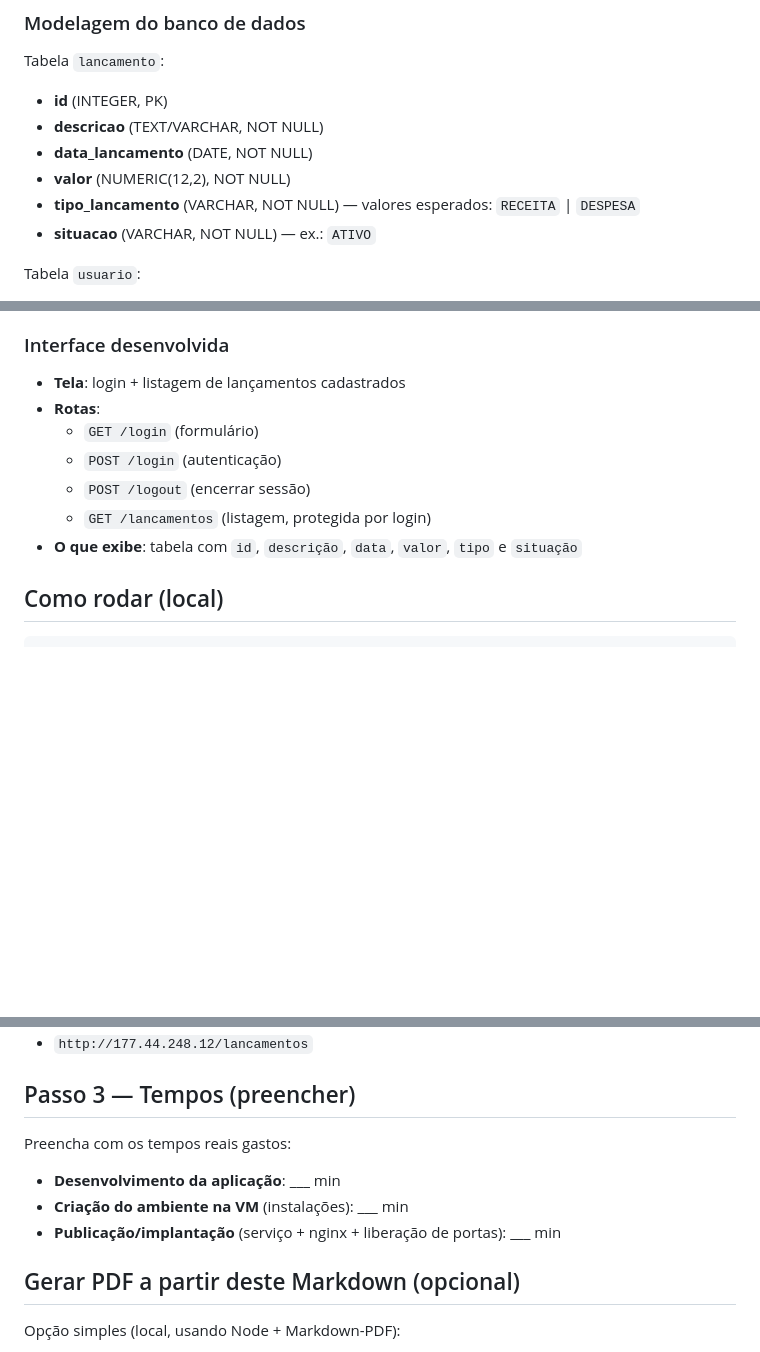
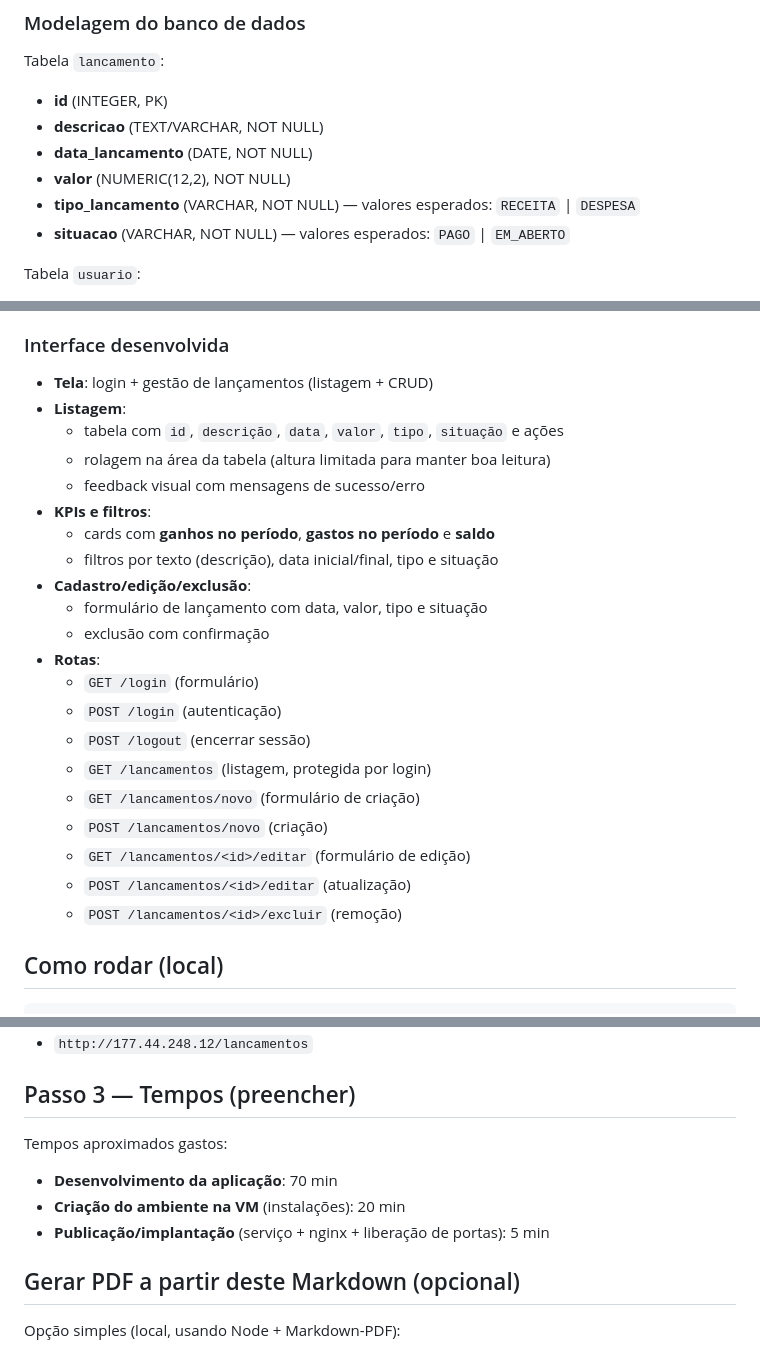
Before and after one commit to luissauthier/despesas-receitas, a Markdown page: README.md, 3 parts joined by grey strips. Rendered like a GitHub page; blank space fills up the shorter version.

Commit message:
Melhorias

```diff
--- a/README.md
+++ b/README.md
@@ -43,7 +43,7 @@ Tabela `lancamento`:
 - **data_lancamento** (DATE, NOT NULL)
 - **valor** (NUMERIC(12,2), NOT NULL)
 - **tipo_lancamento** (VARCHAR, NOT NULL) — valores esperados: `RECEITA` | `DESPESA`
-- **situacao** (VARCHAR, NOT NULL) — ex.: `ATIVO`
+- **situacao** (VARCHAR, NOT NULL) — valores esperados: `PAGO` | `EM_ABERTO`
 
 Tabela `usuario`:
 
@@ -63,13 +63,27 @@ Tabela `usuario`:
 
 ### Interface desenvolvida
 
-- **Tela**: login + listagem de lançamentos cadastrados
+- **Tela**: login + gestão de lançamentos (listagem + CRUD)
+- **Listagem**:
+  - tabela com `id`, `descrição`, `data`, `valor`, `tipo`, `situação` e ações
+  - rolagem na área da tabela (altura limitada para manter boa leitura)
+  - feedback visual com mensagens de sucesso/erro
+- **KPIs e filtros**:
+  - cards com **ganhos no período**, **gastos no período** e **saldo**
+  - filtros por texto (descrição), data inicial/final, tipo e situação
+- **Cadastro/edição/exclusão**:
+  - formulário de lançamento com data, valor, tipo e situação
+  - exclusão com confirmação
 - **Rotas**:
   - `GET /login` (formulário)
   - `POST /login` (autenticação)
   - `POST /logout` (encerrar sessão)
   - `GET /lancamentos` (listagem, protegida por login)
-- **O que exibe**: tabela com `id`, `descrição`, `data`, `valor`, `tipo` e `situação`
+  - `GET /lancamentos/novo` (formulário de criação)
+  - `POST /lancamentos/novo` (criação)
+  - `GET /lancamentos/<id>/editar` (formulário de edição)
+  - `POST /lancamentos/<id>/editar` (atualização)
+  - `POST /lancamentos/<id>/excluir` (remoção)
 
 ## Como rodar (local)
 
@@ -234,11 +248,11 @@ sudo nginx -t
 
 ## Passo 3 — Tempos (preencher)
 
-Preencha com os tempos reais gastos:
+Tempos aproximados gastos:
 
-- **Desenvolvimento da aplicação**: ___ min
-- **Criação do ambiente na VM** (instalações): ___ min
-- **Publicação/implantação** (serviço + nginx + liberação de portas): ___ min
+- **Desenvolvimento da aplicação**: 70 min
+- **Criação do ambiente na VM** (instalações): 20 min
+- **Publicação/implantação** (serviço + nginx + liberação de portas): 5 min
 
 ## Gerar PDF a partir deste Markdown (opcional)
 
```
